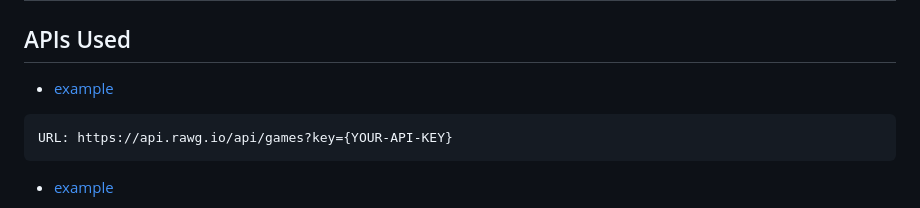
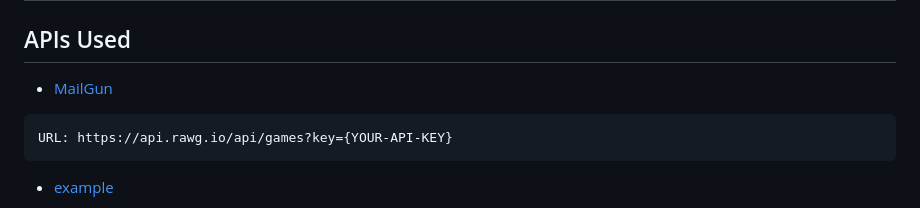
Before and after one commit to darrendoan/Group-5-Project-2, a Markdown page: README.md, the part around the change. Rendered like a GitHub page.

````diff
--- a/README.md
+++ b/README.md
@@ -120,7 +120,7 @@ THEN I should be removed from all events
 
 ## APIs Used
 
-- [example](https://.../)
+- [MailGun](https://documentation.mailgun.com/)
 
 ```md
 URL: https://api.rawg.io/api/games?key={YOUR-API-KEY}
````
